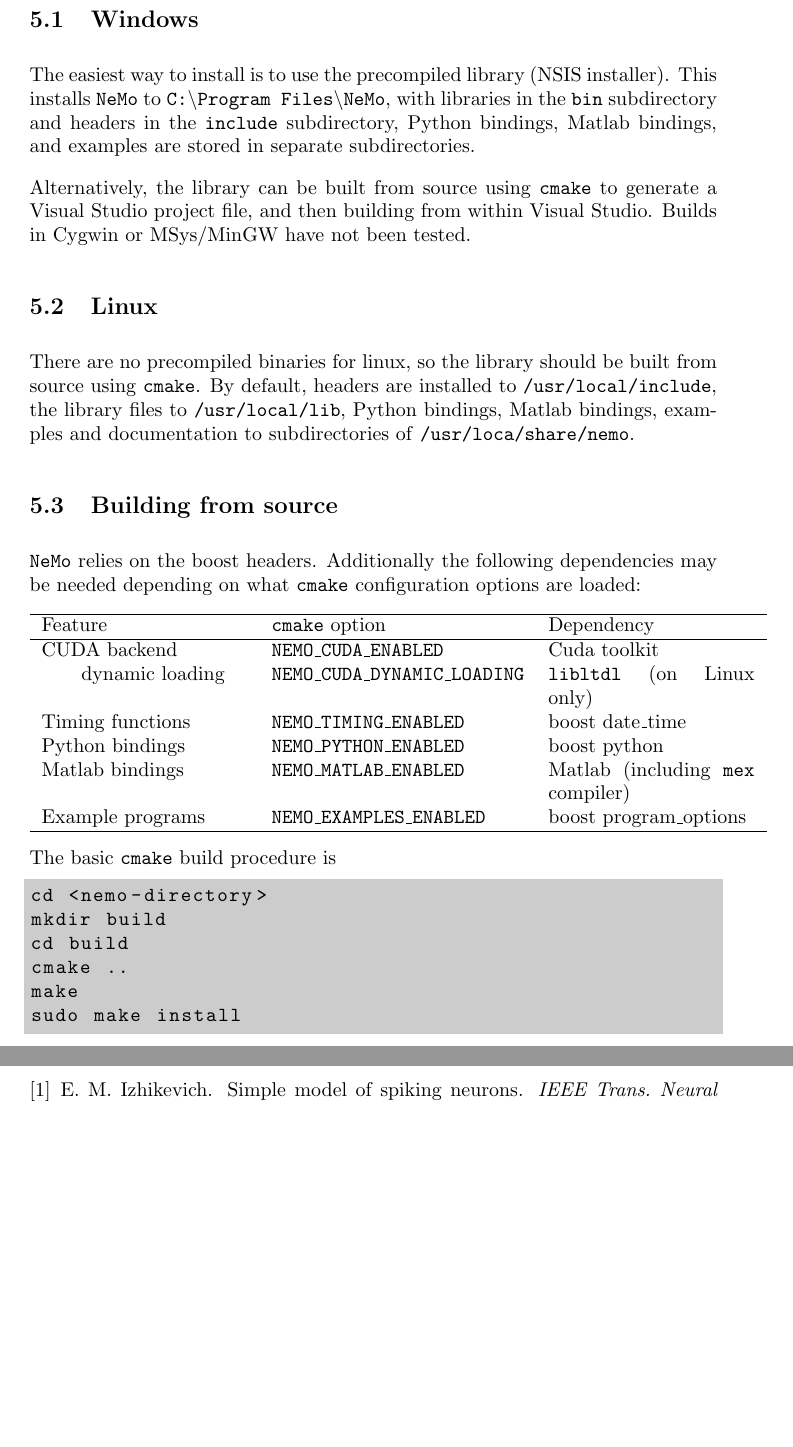
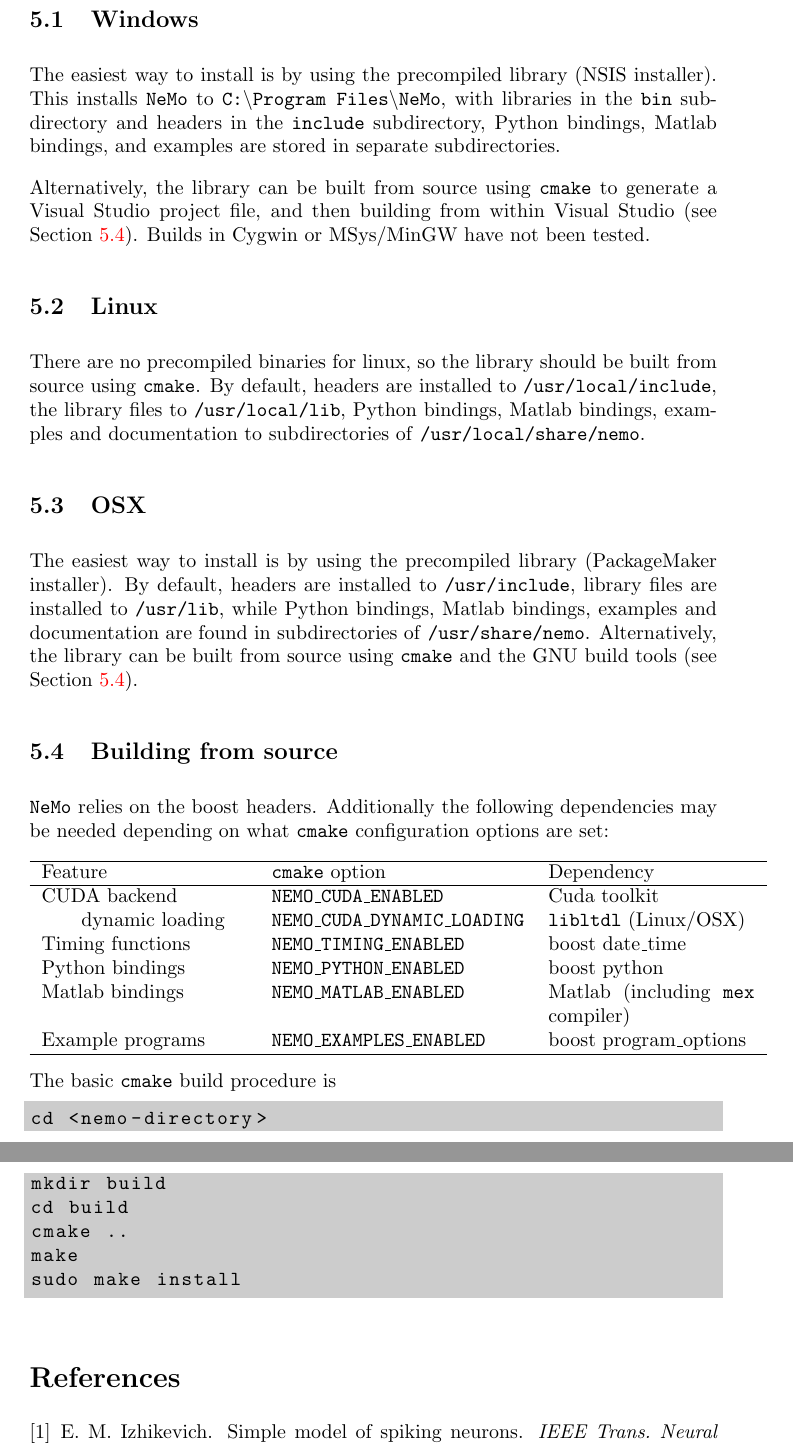
Before and after one commit to akfidjeland/NeMo, a LaTeX paper (libnemo/doc/latex/manual.tex): two parts of pages 35 and 36 of 36, joined at a grey line, cut so that both start at the same text, the shorter picture padded with empty space. Compiled offline with pdfLaTeX; a LaTeX package or settings file that is missing is left out.

Commit message:
Doc: added OSX build section to manual

```diff
--- a/libnemo/doc/latex/manual.tex
+++ b/libnemo/doc/latex/manual.tex
@@ -611,7 +611,7 @@
 \subsection{Windows}
 \label{installation:windows}
 
-The easiest way to install is to use the precompiled library (NSIS installer).
+The easiest way to install is by using the precompiled library (NSIS installer).
 This installs \nemo\ to \directory{C:\textbackslash Program Files\textbackslash NeMo},
 	with
 		libraries in the \directory{bin} subdirectory and
@@ -619,7 +619,7 @@
 Python bindings, Matlab bindings, and examples are stored in separate subdirectories.
 
 Alternatively, the library can be built from source using \command{cmake} to generate a Visual Studio project file,
-	and then building from within Visual Studio.
+	and then building from within Visual Studio (see Section~\ref{source_build}).
 Builds in Cygwin or MSys/MinGW have not been tested.
 
 \subsection{Linux}
@@ -629,19 +629,30 @@
 By default,
 	headers are installed to \file{/usr/local/include},
 	the library files to \file{/usr/local/lib},
-	Python bindings, Matlab bindings, examples and documentation to subdirectories of \directory{/usr/loca/share/nemo}.
+	Python bindings, Matlab bindings, examples and documentation to subdirectories of \directory{/usr/local/share/nemo}.
+
+\subsection{OSX}
+
+The easiest way to install is by using the precompiled library (PackageMaker installer).
+By default,
+	headers are installed to \directory{/usr/include},
+	library files are installed to \directory{/usr/lib},
+	while
+	Python bindings, Matlab bindings, examples and documentation are found in subdirectories of \directory{/usr/share/nemo}.
+Alternatively, the library can be built from source using \command{cmake} and the GNU build tools (see Section~\ref{source_build}).
 
 \subsection{Building from source}
+\label{source_build}
 
 \nemo\ relies on the boost headers.
-Additionally the following dependencies may be needed depending on what \command{cmake} configuration options are loaded:
+Additionally the following dependencies may be needed depending on what \command{cmake} configuration options are set:
 
 \begin{tabular}{p{.3\textwidth}lp{.3\textwidth}}
 \hline
 Feature & \command{cmake} option & Dependency \\
 \hline
 CUDA backend & \command{NEMO\_CUDA\_ENABLED} & Cuda toolkit \\
-\hspace{2em}dynamic loading & \command{NEMO\_CUDA\_DYNAMIC\_LOADING} & \command{libltdl} (on Linux only) \\
+\hspace{2em}dynamic loading & \command{NEMO\_CUDA\_DYNAMIC\_LOADING} & \command{libltdl} (Linux/OSX) \\
 Timing functions & \command{NEMO\_TIMING\_ENABLED} & boost date\_time \\
 Python bindings & \command{NEMO\_PYTHON\_ENABLED} & boost python \\
 Matlab bindings & \command{NEMO\_MATLAB\_ENABLED} & Matlab (including \command{mex} compiler) \\
```
Also changed, not shown: libnemo/CMakeLists.txt (+1 -1 lines), libnemo/doc/latex/manual.pdf, libnemo/doc/latex/manual.tex (5 more changed lines).
